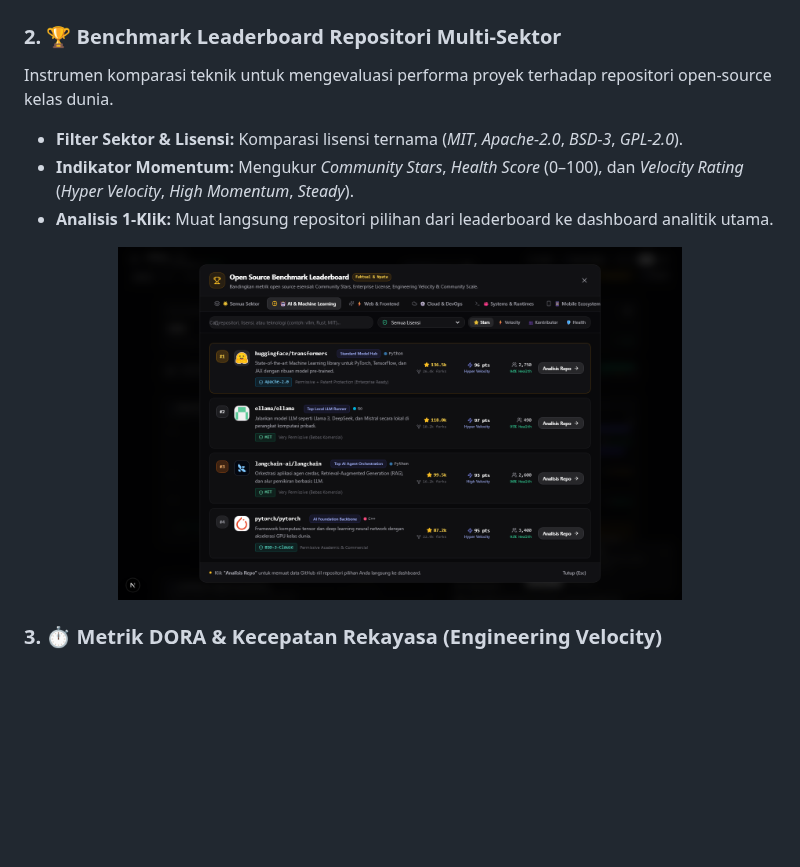
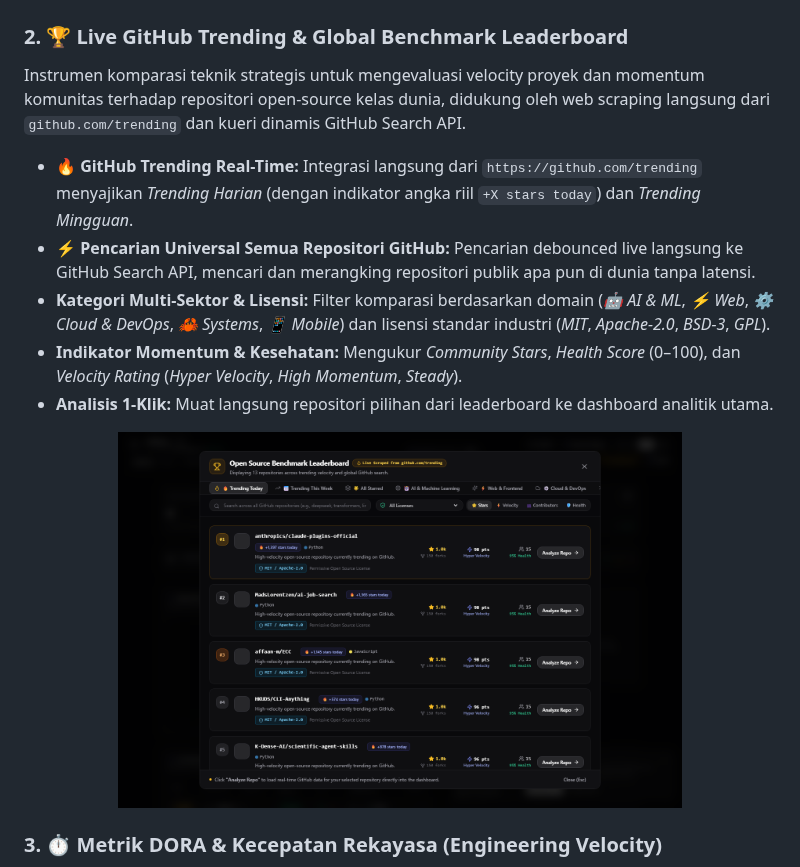
Before and after one commit to NAxel-code/gitpulse-analytics, a Markdown page: README.id.md, the part around one of its changes. Drawn GitHub-style; pictures changed too: docs/images/benchmark-leaderboard.png; blank space fills up the shorter version.

Commit message:
feat(leaderboard): integrate live github trending scraper and global search api with real-time debouncing

```diff
--- a/README.id.md
+++ b/README.id.md
@@ -36,10 +36,12 @@ Pengguna dapat mencari dan menganalisis repositori open-source apa pun di dunia
   <img src="docs/images/live-autocomplete.png" width="48%" alt="Live GitHub Autocomplete Search" />
 </p>
 
-### 2. 🏆 Benchmark Leaderboard Repositori Multi-Sektor
-Instrumen komparasi teknik untuk mengevaluasi performa proyek terhadap repositori open-source kelas dunia.
-* **Filter Sektor & Lisensi:** Komparasi lisensi ternama (*MIT*, *Apache-2.0*, *BSD-3*, *GPL-2.0*).
-* **Indikator Momentum:** Mengukur *Community Stars*, *Health Score* (0–100), dan *Velocity Rating* (*Hyper Velocity*, *High Momentum*, *Steady*).
+### 2. 🏆 Live GitHub Trending & Global Benchmark Leaderboard
+Instrumen komparasi teknik strategis untuk mengevaluasi velocity proyek dan momentum komunitas terhadap repositori open-source kelas dunia, didukung oleh web scraping langsung dari `github.com/trending` dan kueri dinamis GitHub Search API.
+* **🔥 GitHub Trending Real-Time:** Integrasi langsung dari `https://github.com/trending` menyajikan *Trending Harian* (dengan indikator angka riil `+X stars today`) dan *Trending Mingguan*.
+* **⚡ Pencarian Universal Semua Repositori GitHub:** Pencarian debounced live langsung ke GitHub Search API, mencari dan merangking repositori publik apa pun di dunia tanpa latensi.
+* **Kategori Multi-Sektor & Lisensi:** Filter komparasi berdasarkan domain (*🤖 AI & ML*, *⚡ Web*, *⚙️ Cloud & DevOps*, *🦀 Systems*, *📱 Mobile*) dan lisensi standar industri (*MIT*, *Apache-2.0*, *BSD-3*, *GPL*).
+* **Indikator Momentum & Kesehatan:** Mengukur *Community Stars*, *Health Score* (0–100), dan *Velocity Rating* (*Hyper Velocity*, *High Momentum*, *Steady*).
 * **Analisis 1-Klik:** Muat langsung repositori pilihan dari leaderboard ke dashboard analitik utama.
 
 <p align="center">
```
Also changed, not shown: other parts of README.id.md (+1 -1 lines), README.md (+6 -4 lines), 5 other files.
